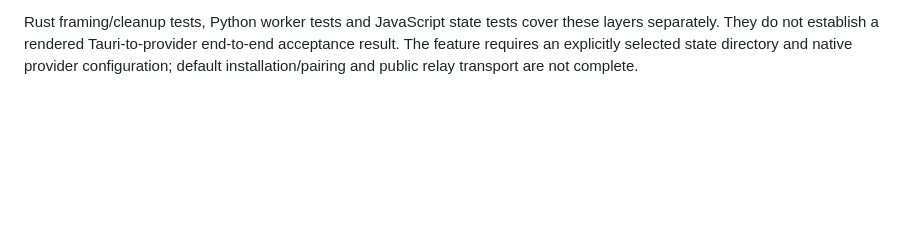
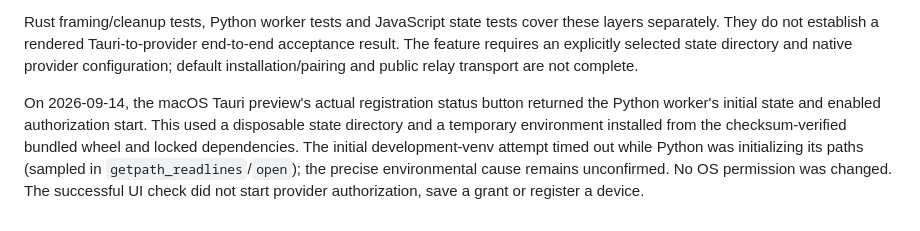
Before and after one commit to meteosimaji/anywhere-computer, a Markdown page: docs/RELAY-PROTOTYPE.md, the part around the change. Rendered like a GitHub page; blank space fills up the shorter version.

Commit message:
Record native registration progress acceptance boundary

```diff
--- a/docs/RELAY-PROTOTYPE.md
+++ b/docs/RELAY-PROTOTYPE.md
@@ -187,3 +187,12 @@ these layers separately. They do not establish a rendered Tauri-to-provider
 end-to-end acceptance result. The feature requires an explicitly selected state
 directory and native provider configuration; default installation/pairing and
 public relay transport are not complete.
+
+On 2026-09-14, the macOS Tauri preview's actual registration status button
+returned the Python worker's initial state and enabled authorization start.
+This used a disposable state directory and a temporary environment installed
+from the checksum-verified bundled wheel and locked dependencies. The initial
+development-venv attempt timed out while Python was initializing its paths
+(sampled in `getpath_readlines`/`open`); the precise environmental cause remains
+unconfirmed. No OS permission was changed. The successful UI check did not
+start provider authorization, save a grant or register a device.
```
